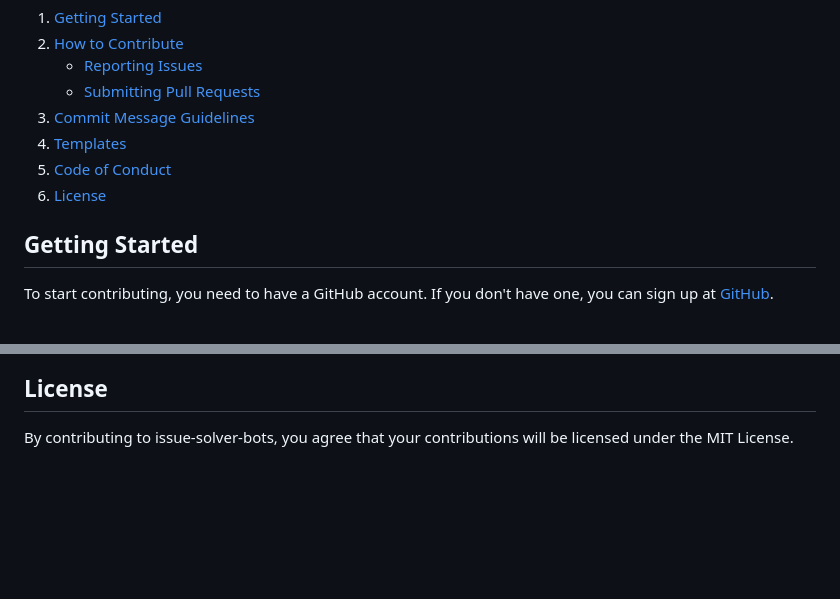
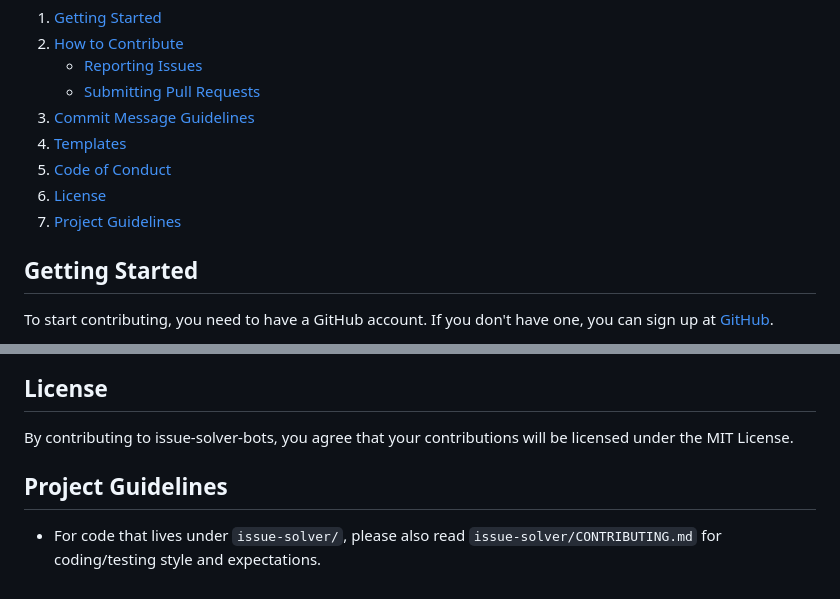
Before and after one commit to umans-tech/issue-solver-bots, a Markdown page: CONTRIBUTING.md, 2 parts joined by grey strips. Rendered like a GitHub page; blank space fills up the shorter version.

Commit message:
docs(issue-solver): add contributing guidelines with coding/testing expectations and project-specific rules ✨📚

```diff
--- a/CONTRIBUTING.md
+++ b/CONTRIBUTING.md
@@ -11,6 +11,7 @@ Thank you for considering contributing to issue-solver-bots! We appreciate your
 4. [Templates](#templates)
 5. [Code of Conduct](#code-of-conduct)
 6. [License](#license)
+7. [Project Guidelines](#project-guidelines)
 
 ## Getting Started
 
@@ -80,3 +81,7 @@ We follow the [Contributor Covenant Code of Conduct](https://www.contributor-cov
 ## License
 
 By contributing to issue-solver-bots, you agree that your contributions will be licensed under the MIT License.
+
+## Project Guidelines
+
+- For code that lives under `issue-solver/`, please also read `issue-solver/CONTRIBUTING.md` for coding/testing style and expectations.
```
Also changed, not shown: issue-solver/CONTRIBUTING.md (added, +125 -0 lines).
